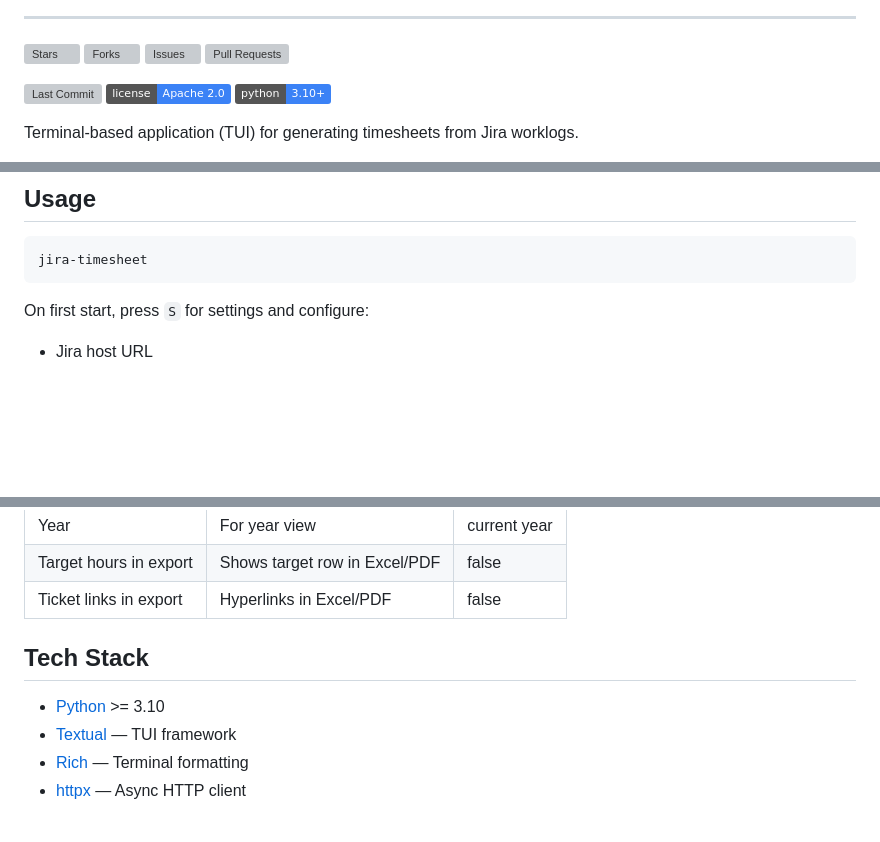
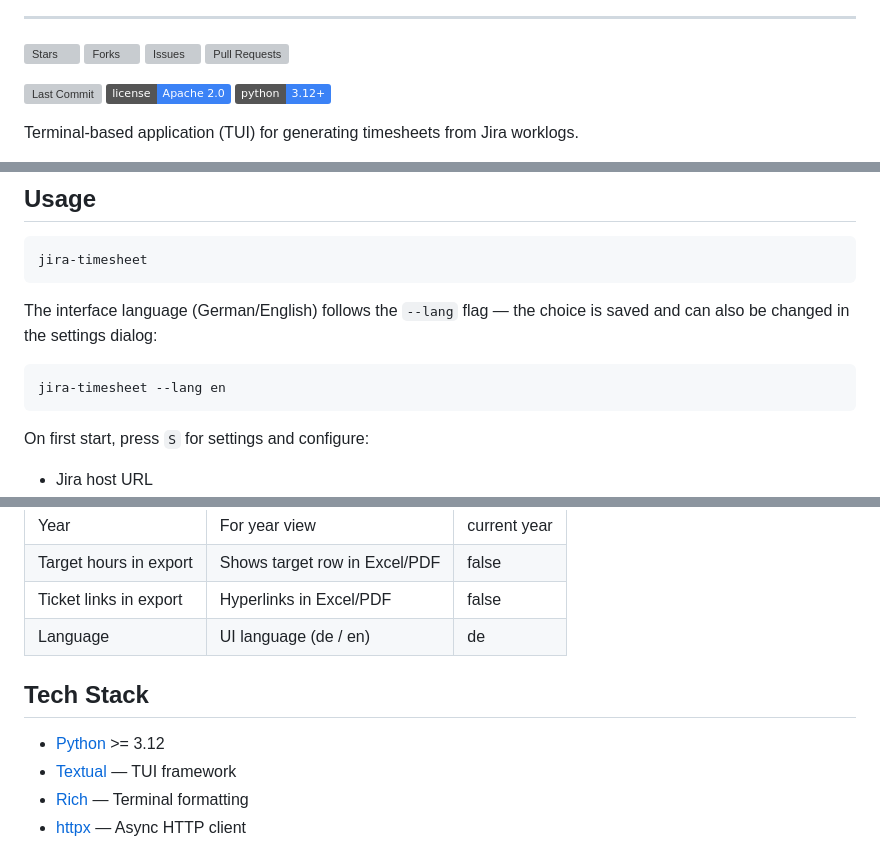
Before and after one commit to michaelblaess/jira-timesheet, a Markdown page: README.md, 3 parts joined by grey strips. Rendered like a GitHub page; badges without logos; blank space fills up the shorter version; grey boxes are pictures that could not be loaded.

````diff
--- a/README.md
+++ b/README.md
@@ -14,7 +14,7 @@
 
 [![Last Commit](https://img.shields.io/github/last-commit/michaelblaess/jira-timesheet?logo=git&logoColor=white&color=3b82f6)](https://github.com/michaelblaess/jira-timesheet/commits/main)
 [![License](https://img.shields.io/badge/license-Apache_2.0-3b82f6)](LICENSE)
-[![Python](https://img.shields.io/badge/python-3.10+-3b82f6?logo=python&logoColor=white)](https://www.python.org/)
+[![Python](https://img.shields.io/badge/python-3.12+-3b82f6?logo=python&logoColor=white)](https://www.python.org/)
 
 Terminal-based application (TUI) for generating timesheets from Jira worklogs.
 
@@ -75,6 +76,12 @@ run.bat
 
 ```bash
 jira-timesheet
+```
+
+The interface language (German/English) follows the `--lang` flag — the choice is saved and can also be changed in the settings dialog:
+
+```bash
+jira-timesheet --lang en
 ```
 
 On first start, press `S` for settings and configure:
@@ -122,10 +129,11 @@ Settings are stored in `~/.jira-timesheet/settings.json`:
 | Year | For year view | current year |
 | Target hours in export | Shows target row in Excel/PDF | false |
 | Ticket links in export | Hyperlinks in Excel/PDF | false |
+| Language | UI language (de / en) | de |
 
 ## Tech Stack
 
-- [Python](https://python.org) >= 3.10
+- [Python](https://python.org) >= 3.12
 - [Textual](https://textual.textualize.io) — TUI framework
 - [Rich](https://rich.readthedocs.io) — Terminal formatting
 - [httpx](https://www.python-httpx.org) — Async HTTP client
````
Also changed, not shown: other parts of README.md (+1 -0 lines), README.de.md (+10 -2 lines).
